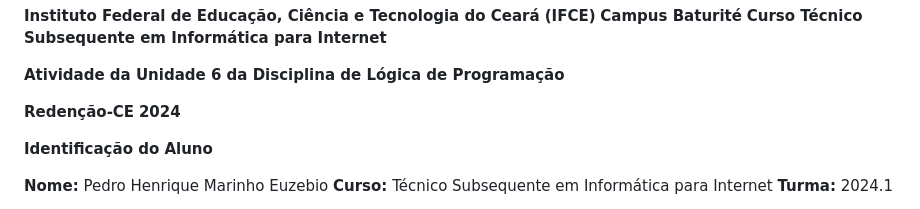
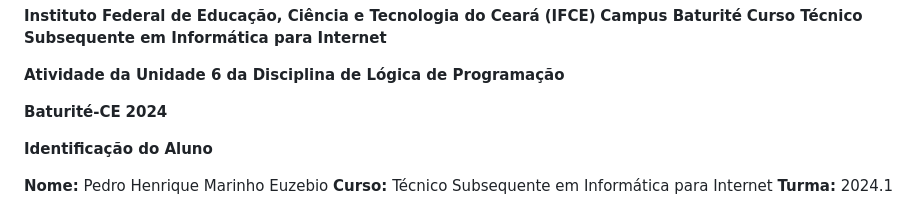
Before and after one commit to pedroeuzebiojs/log-prog-tii-ifce, a Markdown page: unidade-7/atividade.md, the part around the change. Drawn GitHub-style.

```diff
--- a/unidade-7/atividade/atividade.md
+++ b/unidade-7/atividade.md
@@ -4,7 +4,7 @@
 
 **Atividade da Unidade 6 da Disciplina de Lógica de Programação**
 
-**Redenção-CE**
+**Baturité-CE**
 **2024**
 
 **Identificação do Aluno**
```
